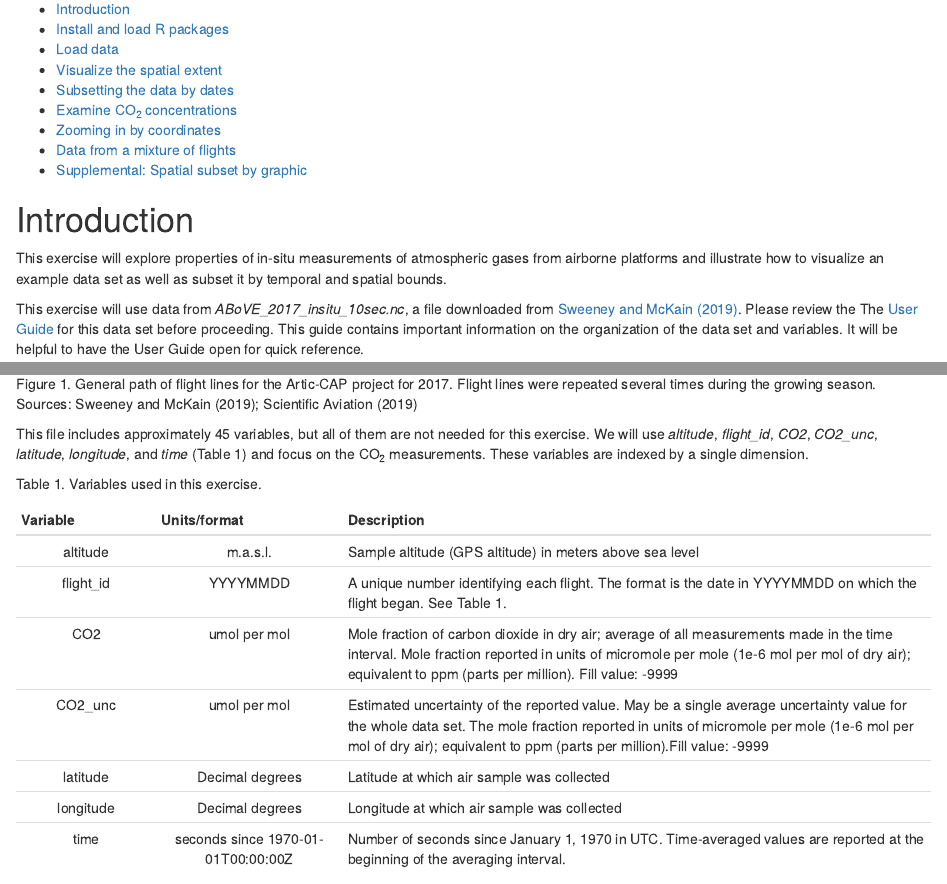
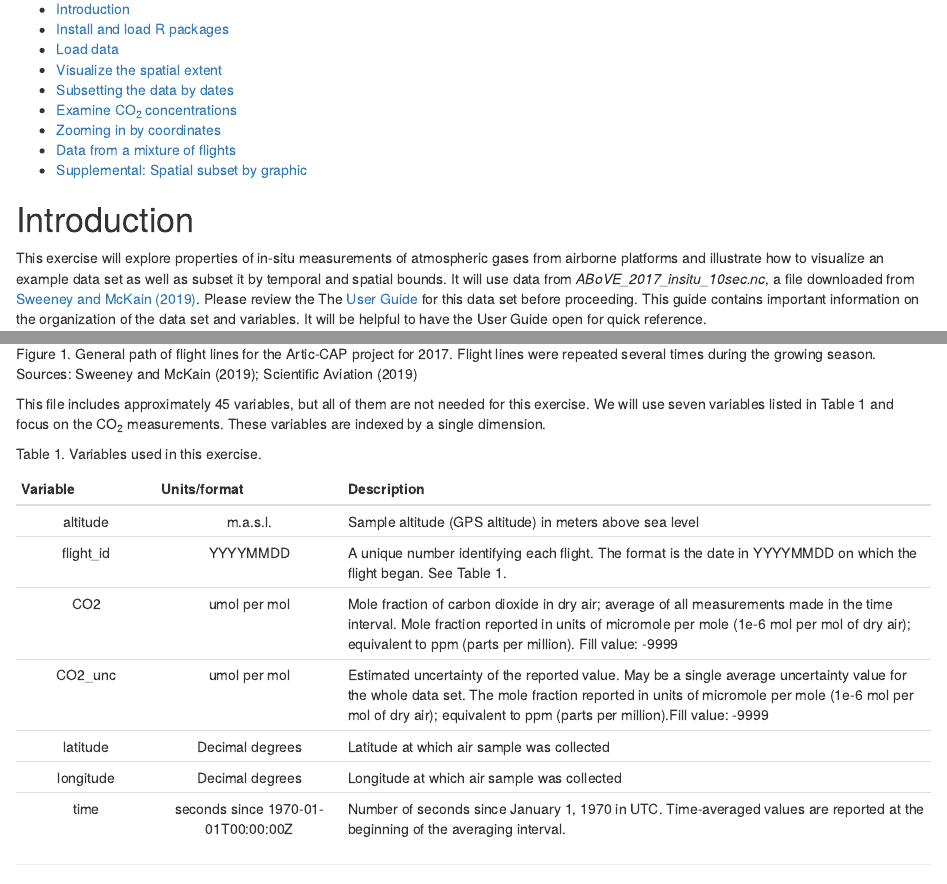
Before and after one commit to ornldaac/Airborne_CO2, an R Markdown document (ESA_CO2_demo.Rmd): the page in a window 1100 px wide, from 130 px down, and a second part further down, joined at a grey line. Rendered offline with R 4.5, knitr and Pandoc, with nearby package versions; some code elsewhere in the file could not run offline.

Commit message:
update Rmd

```diff
--- a/ESA_CO2_demo.Rmd
+++ b/ESA_CO2_demo.Rmd
@@ -17,9 +17,7 @@ editor_options:
 
 # Introduction
 
-This exercise will explore properties of in-situ measurements of atmospheric gases from airborne platforms and illustrate how to visualize an example data set as well as subset it by temporal and spatial bounds.
-
-This exercise will use data from *ABoVE_2017_insitu_10sec.nc*, a file downloaded from [Sweeney and McKain (2019)](https://doi.org/10.3334/ORNLDAAC/1658). Please review the The [User Guide](https://daac.ornl.gov/ABOVE/guides/ABoVE_Arctic_CAP.html) for this data set before proceeding.  This guide contains important information on the organization of the data set and variables. It will be helpful to have the User Guide open for quick reference.
+This exercise will explore properties of in-situ measurements of atmospheric gases from airborne platforms and illustrate how to visualize an example data set as well as subset it by temporal and spatial bounds. It will use data from *ABoVE_2017_insitu_10sec.nc*, a file downloaded from [Sweeney and McKain (2019)](https://doi.org/10.3334/ORNLDAAC/1658). Please review the The [User Guide](https://daac.ornl.gov/ABOVE/guides/ABoVE_Arctic_CAP.html) for this data set before proceeding.  This guide contains important information on the organization of the data set and variables. It will be helpful to have the User Guide open for quick reference.
 
 The data set includes measurements of carbon dioxide (CO~2~), methane (CH~4~), and carbon monoxide (CO) concentrations taken during flights over Alaska, Canada, and the continental U.S. in 2017. During the flights, air samples were collected and analyzed using on-board instrumentation. Each data point is a time-stamped measurement taken in 3-dimensional space (longtitude, latitude, altitude).  During 2017, the flight lines (Figure 1) were repeated several times between April to November, with some spatial variability, in order to sample sample carbon dynamics over northern biomes during the growing season.
 
@@ -28,7 +26,7 @@ The data set includes measurements of carbon dioxide (CO~2~), methane (CH~4~), a
 Figure 1. General path of flight lines for the Artic-CAP project for 2017.  Flight lines were repeated several times during the growing season. Sources: Sweeney and McKain (2019); Scientific Aviation (2019)
 
 
- This file includes approximately 45 variables, but all of them are not needed for this exercise. We will use *altitude*, *flight_id*, *CO2*, *CO2_unc*, *latitude*, *longitude*, and *time* (Table 1) and focus on the CO~2~ measurements. These variables are indexed by a single dimension.
+ This file includes approximately 45 variables, but all of them are not needed for this exercise. We will use seven variables listed in Table 1 and focus on the CO~2~ measurements. These variables are indexed by a single dimension.
 
 Table 1. Variables used in this exercise.
 
```
